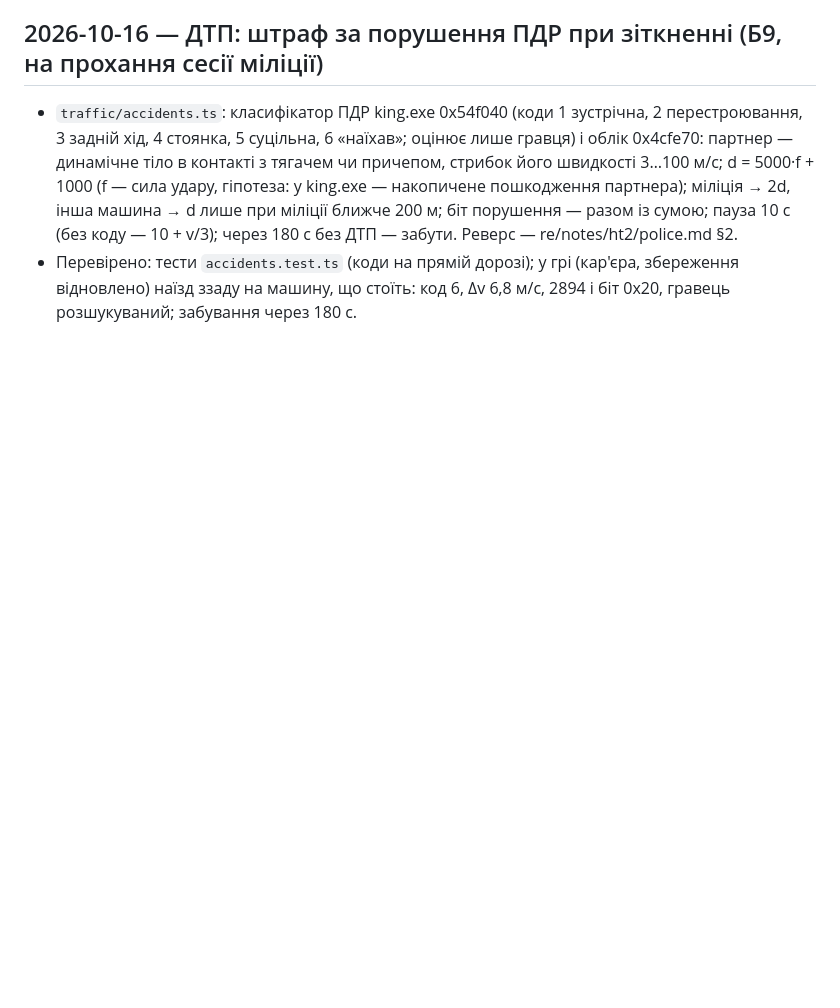
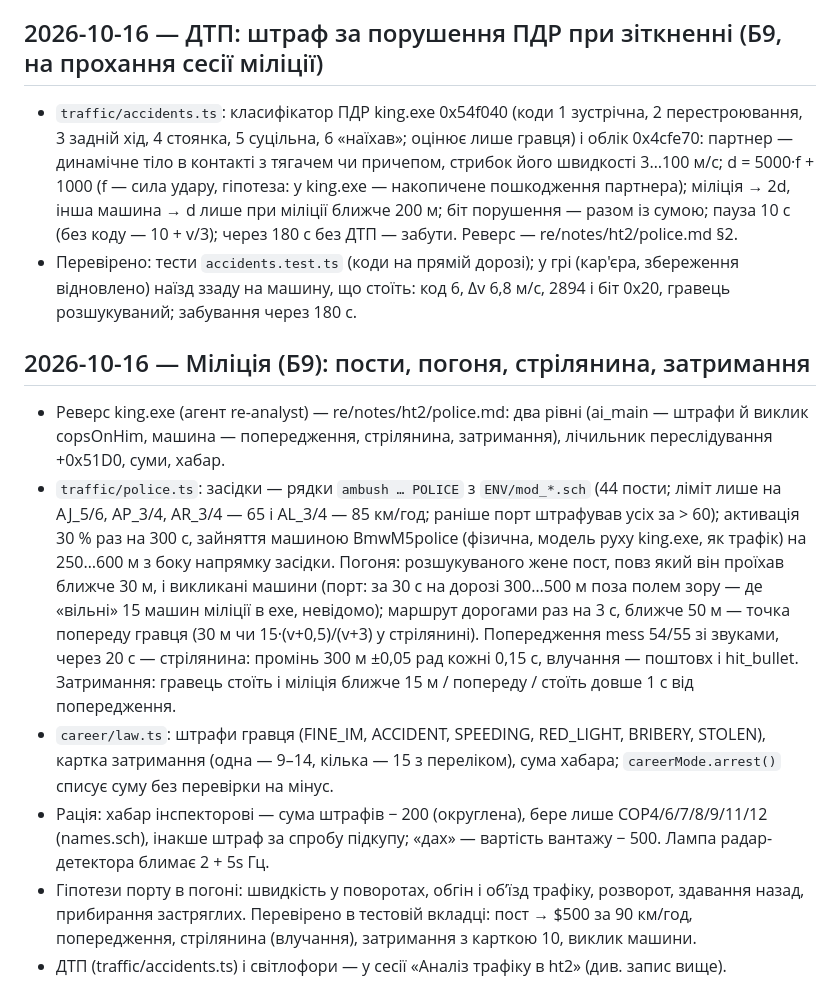
Before and after one commit to Garastor/hard-truck-web, a Markdown page: Docs/ht2/progress.md, the part around the change. GitHub-like rendering; blank space fills up the shorter version.

Commit message:
Документація HT2: Б9 міліція — стан у плані, журнал
Co-Authored-By: Claude Opus 5.5 <noreply@anthropic.com>

```diff
--- a/Docs/ht2/progress.md
+++ b/Docs/ht2/progress.md
@@ -650,3 +650,23 @@
   разом із сумою; пауза 10 с (без коду — 10 + v/3); через 180 с без ДТП — забути. Реверс — re/notes/ht2/police.md §2.
 - Перевірено: тести `accidents.test.ts` (коди на прямій дорозі); у грі (кар'єра, збереження відновлено) наїзд ззаду
   на машину, що стоїть: код 6, Δv 6,8 м/с, 2894 і біт 0x20, гравець розшукуваний; забування через 180 с.
+
+## 2026-10-16 — Міліція (Б9): пости, погоня, стрілянина, затримання
+- Реверс king.exe (агент re-analyst) — re/notes/ht2/police.md: два рівні (ai_main — штрафи й виклик copsOnHim,
+  машина — попередження, стрілянина, затримання), лічильник переслідування +0x51D0, суми, хабар.
+- `traffic/police.ts`: засідки — рядки `ambush … POLICE` з `ENV/mod_*.sch` (44 пости; ліміт лише на AJ_5/6, AP_3/4,
+  AR_3/4 — 65 і AL_3/4 — 85 км/год; раніше порт штрафував усіх за > 60); активація 30 % раз на 300 с, зайняття
+  машиною BmwM5police (фізична, модель руху king.exe, як трафік) на 250…600 м з боку напрямку засідки.
+  Погоня: розшукуваного жене пост, повз який він проїхав ближче 30 м, і викликані машини (порт: за 30 с на дорозі
+  300…500 м поза полем зору — де «вільні» 15 машин міліції в exe, невідомо); маршрут дорогами раз на 3 с, ближче
+  50 м — точка попереду гравця (30 м чи 15·(v+0,5)/(v+3) у стрілянині). Попередження mess 54/55 зі звуками, через
+  20 с — стрілянина: промінь 300 м ±0,05 рад кожні 0,15 с, влучання — поштовх і hit_bullet. Затримання: гравець
+  стоїть і міліція ближче 15 м / попереду / стоїть довше 1 с від попередження.
+- `career/law.ts`: штрафи гравця (FINE_IM, ACCIDENT, SPEEDING, RED_LIGHT, BRIBERY, STOLEN), картка затримання
+  (одна — 9–14, кілька — 15 з переліком), сума хабара; `careerMode.arrest()` списує суму без перевірки на мінус.
+- Рація: хабар інспекторові — сума штрафів − 200 (округлена), бере лише COP4/6/7/8/9/11/12 (names.sch), інакше
+  штраф за спробу підкупу; «дах» — вартість вантажу − 500. Лампа радар-детектора блимає 2 + 5s Гц.
+- Гіпотези порту в погоні: швидкість у поворотах, обгін і обʼїзд трафіку, розворот, здавання назад, прибирання
+  застряглих. Перевірено в тестовій вкладці: пост → $500 за 90 км/год, попередження, стрілянина (влучання),
+  затримання з карткою 10, виклик машини.
+- ДТП (traffic/accidents.ts) і світлофори — у сесії «Аналіз трафіку в ht2» (див. запис вище).
```
Also changed, not shown: Docs/ht2/plan.md (+12 -3 lines).
